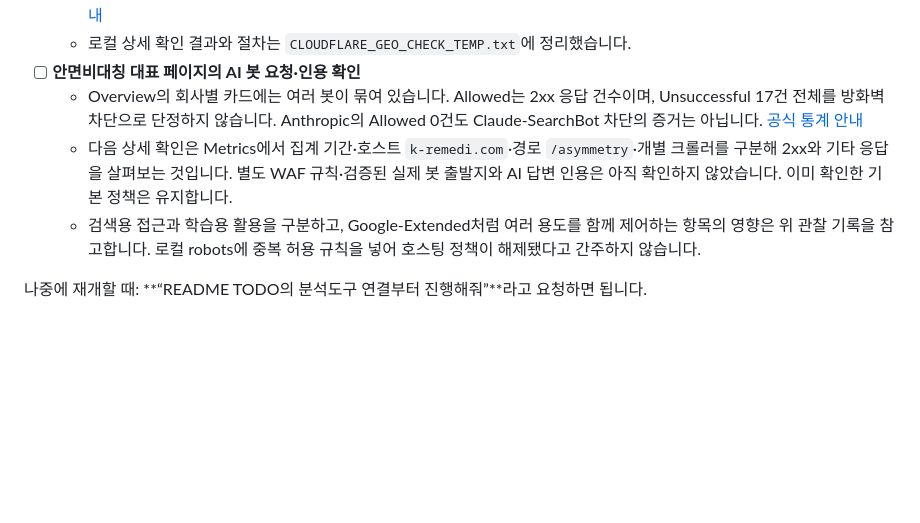
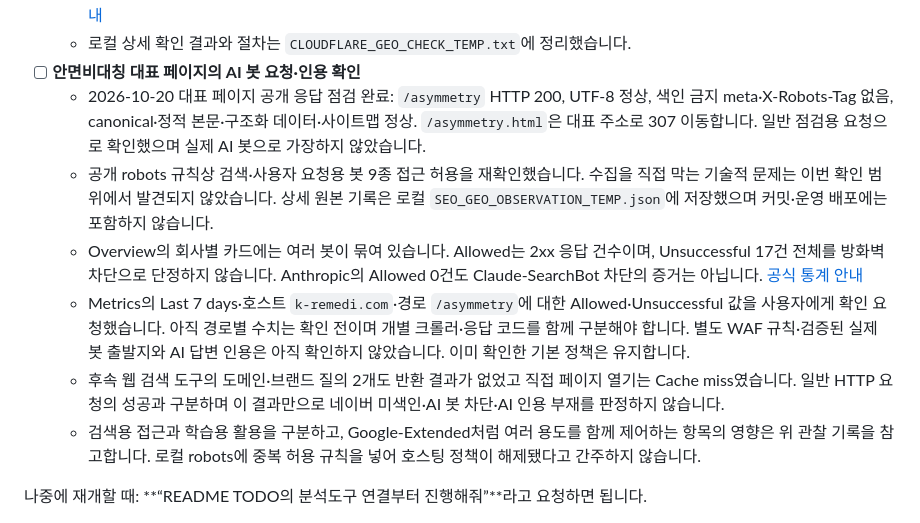
Before and after one commit to hahn04/remedi, a Markdown page: README.md, the part around the change. Drawn GitHub-style; blank space fills up the shorter version.

Commit message:
docs: record asymmetry crawl-readiness observation

```diff
--- a/README.md
+++ b/README.md
@@ -73,8 +73,11 @@ AI 인용은 병원명이나 도메인을 미리 제시하지 않은 질문으
   - OAI-SearchBot은 ChatGPT 검색용, GPTBot은 학습용 수집 경로이며 두 설정은 독립적입니다. 검색 노출을 위해 GPTBot이나 Training 정책을 허용으로 바꿀 필요는 없습니다. 이번 확인 과정에서 정책을 변경하지 않았습니다. [OpenAI 공식 봇 안내](https://developers.openai.com/api/docs/bots)
   - 로컬 상세 확인 결과와 절차는 `CLOUDFLARE_GEO_CHECK_TEMP.txt`에 정리했습니다.
 - [ ] **안면비대칭 대표 페이지의 AI 봇 요청·인용 확인**
+  - 2026-10-20 대표 페이지 공개 응답 점검 완료: `/asymmetry` HTTP 200, UTF-8 정상, 색인 금지 meta·X-Robots-Tag 없음, canonical·정적 본문·구조화 데이터·사이트맵 정상. `/asymmetry.html`은 대표 주소로 307 이동합니다. 일반 점검용 요청으로 확인했으며 실제 AI 봇으로 가장하지 않았습니다.
+  - 공개 robots 규칙상 검색·사용자 요청용 봇 9종 접근 허용을 재확인했습니다. 수집을 직접 막는 기술적 문제는 이번 확인 범위에서 발견되지 않았습니다. 상세 원본 기록은 로컬 `SEO_GEO_OBSERVATION_TEMP.json`에 저장했으며 커밋·운영 배포에는 포함하지 않습니다.
   - Overview의 회사별 카드에는 여러 봇이 묶여 있습니다. Allowed는 2xx 응답 건수이며, Unsuccessful 17건 전체를 방화벽 차단으로 단정하지 않습니다. Anthropic의 Allowed 0건도 Claude-SearchBot 차단의 증거는 아닙니다. [공식 통계 안내](https://developers.cloudflare.com/ai-crawl-control/features/analyze-ai-traffic/)
-  - 다음 상세 확인은 Metrics에서 집계 기간·호스트 `k-remedi.com`·경로 `/asymmetry`·개별 크롤러를 구분해 2xx와 기타 응답을 살펴보는 것입니다. 별도 WAF 규칙·검증된 실제 봇 출발지와 AI 답변 인용은 아직 확인하지 않았습니다. 이미 확인한 기본 정책은 유지합니다.
+  - Metrics의 Last 7 days·호스트 `k-remedi.com`·경로 `/asymmetry`에 대한 Allowed·Unsuccessful 값을 사용자에게 확인 요청했습니다. 아직 경로별 수치는 확인 전이며 개별 크롤러·응답 코드를 함께 구분해야 합니다. 별도 WAF 규칙·검증된 실제 봇 출발지와 AI 답변 인용은 아직 확인하지 않았습니다. 이미 확인한 기본 정책은 유지합니다.
+  - 후속 웹 검색 도구의 도메인·브랜드 질의 2개도 반환 결과가 없었고 직접 페이지 열기는 Cache miss였습니다. 일반 HTTP 요청의 성공과 구분하며 이 결과만으로 네이버 미색인·AI 봇 차단·AI 인용 부재를 판정하지 않습니다.
   - 검색용 접근과 학습용 활용을 구분하고, Google-Extended처럼 여러 용도를 함께 제어하는 항목의 영향은 위 관찰 기록을 참고합니다. 로컬 robots에 중복 허용 규칙을 넣어 호스팅 정책이 해제됐다고 간주하지 않습니다.
 
 나중에 재개할 때: **“README TODO의 분석도구 연결부터 진행해줘”**라고 요청하면 됩니다.
```
